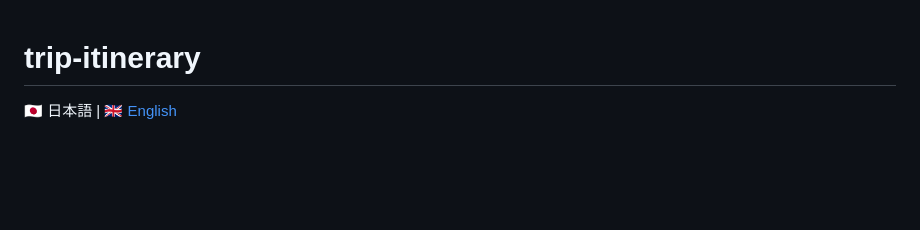
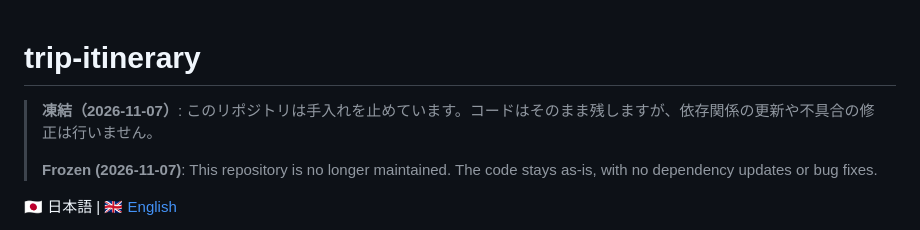
Before and after one commit to ns0116/trip-itinerary-template, a Markdown page: README.md, the part around the change. Drawn GitHub-style; blank space fills up the shorter version.

Commit message:
docs: mark the repository frozen in the README (#15)
Part of the 2026-11-07 repository reorganization.

Agent-Session: claude-code/a91ce931-a0ec-5514-81f8-f80a17f36959

Co-authored-by: Claude Opus 5.5 <noreply@anthropic.com>

```diff
--- a/README.md
+++ b/README.md
@@ -1,4 +1,8 @@
 # trip-itinerary
+
+> **凍結（2026-11-07）**: このリポジトリは手入れを止めています。コードはそのまま残しますが、依存関係の更新や不具合の修正は行いません。
+>
+> **Frozen (2026-11-07)**: This repository is no longer maintained. The code stays as-is, with no dependency updates or bug fixes.
 
 🇯🇵 日本語 | [🇬🇧 English](README.en.md)
 
```
